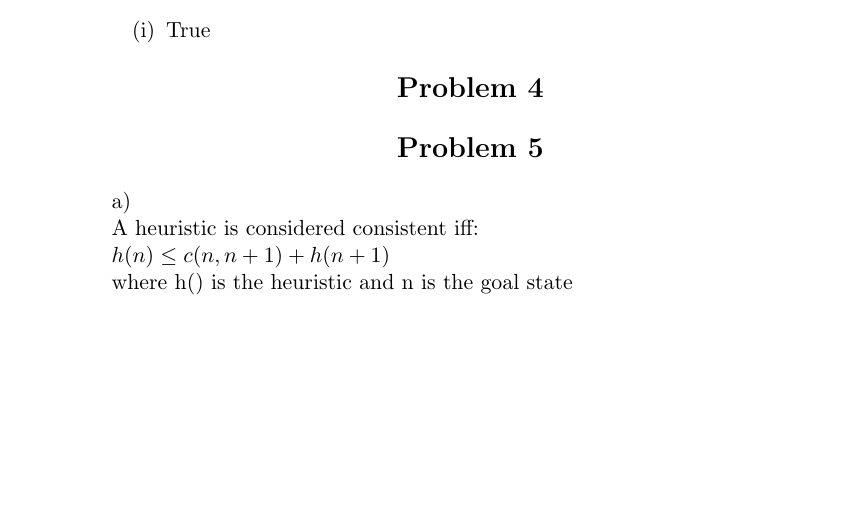
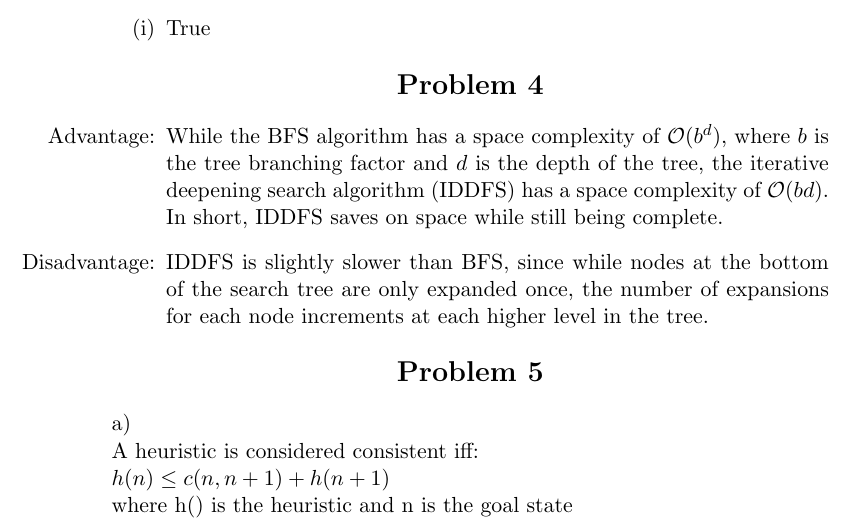
Before and after one commit to RobKulesa/CS440-Intro-to-AI, a LaTeX problem sheet (Assignment 2 - Search Problems in AI/report.tex): part of page 3 of 8 before the commit and part of page 3 of 9 after it, cut so that both start at the same text, the shorter picture padded with empty space. Compiled offline with pdfLaTeX.

Commit message:
Upload 4

```diff
--- a/Assignment 2 - Search Problems in AI/report.tex
+++ b/Assignment 2 - Search Problems in AI/report.tex
@@ -117,7 +117,14 @@
         \textbf{Problem 4}
     \end{center}
     \normalsize
-    %insert explanation here
+    \begin{enumerate}
+        \item[Advantage:]
+        While the BFS algorithm has a space complexity of $\mathcal{O}(b^d)$, where $b$ is the tree branching factor
+        and $d$ is the depth of the tree, the iterative deepening search algorithm (IDDFS) has a space complexity of $\mathcal{O}(bd)$.
+        In short, IDDFS saves on space while still being complete.
+        \item[Disadvantage:] IDDFS is slightly slower than BFS, since while nodes at the bottom of the search
+        tree are only expanded once, the number of expansions for each node increments at each higher level in the tree.
+    \end{enumerate}
 
     \begin{center}
         \Large
```
Also changed, not shown: Assignment 2 - Search Problems in AI/out/report.pdf, 1 other file.
